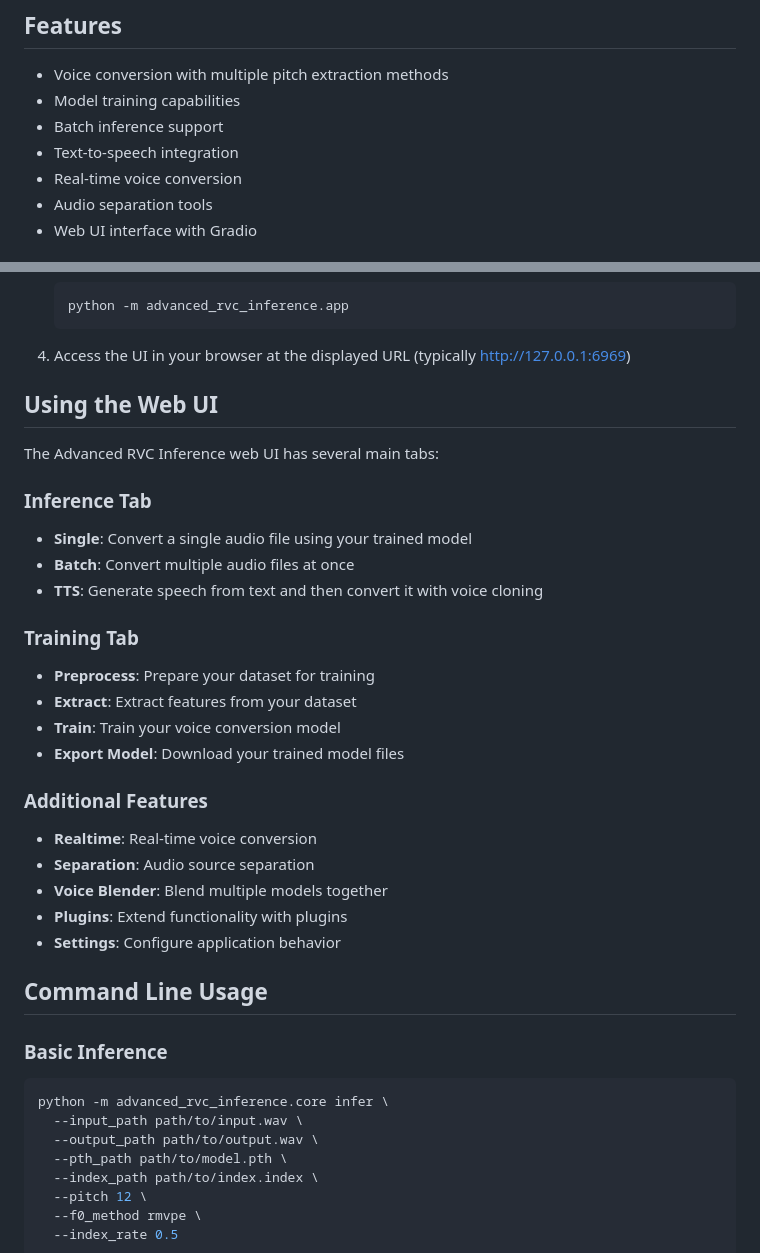
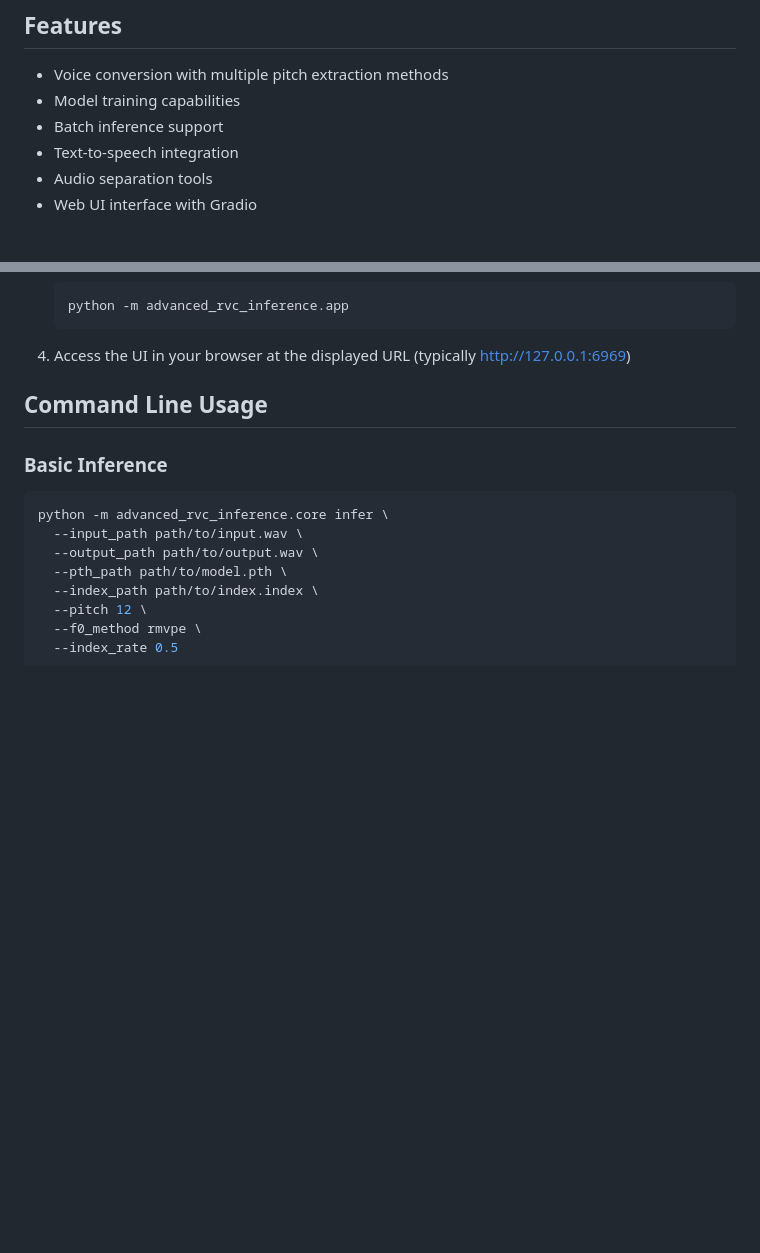
Before and after one commit to ArkanDash/Advanced-RVC-Inference, a Markdown page: README.md, 2 parts joined by grey strips. Drawn GitHub-style; blank space fills up the shorter version.

```diff
--- a/README.md
+++ b/README.md
@@ -8,7 +8,6 @@ Advanced RVC Inference presents itself as a state-of-the-art web UI crafted to s
 - Model training capabilities
 - Batch inference support
 - Text-to-speech integration
-- Real-time voice conversion
 - Audio separation tools
 - Web UI interface with Gradio
 
@@ -76,27 +75,7 @@ pip install -e .
 
 4. Access the UI in your browser at the displayed URL (typically http://127.0.0.1:6969)
 
-## Using the Web UI
 
-The Advanced RVC Inference web UI has several main tabs:
-
-### Inference Tab
-- **Single**: Convert a single audio file using your trained model
-- **Batch**: Convert multiple audio files at once
-- **TTS**: Generate speech from text and then convert it with voice cloning
-
-### Training Tab
-- **Preprocess**: Prepare your dataset for training
-- **Extract**: Extract features from your dataset
-- **Train**: Train your voice conversion model
-- **Export Model**: Download your trained model files
-
-### Additional Features
-- **Realtime**: Real-time voice conversion
-- **Separation**: Audio source separation
-- **Voice Blender**: Blend multiple models together
-- **Plugins**: Extend functionality with plugins
-- **Settings**: Configure application behavior
 
 ## Command Line Usage
 
```
